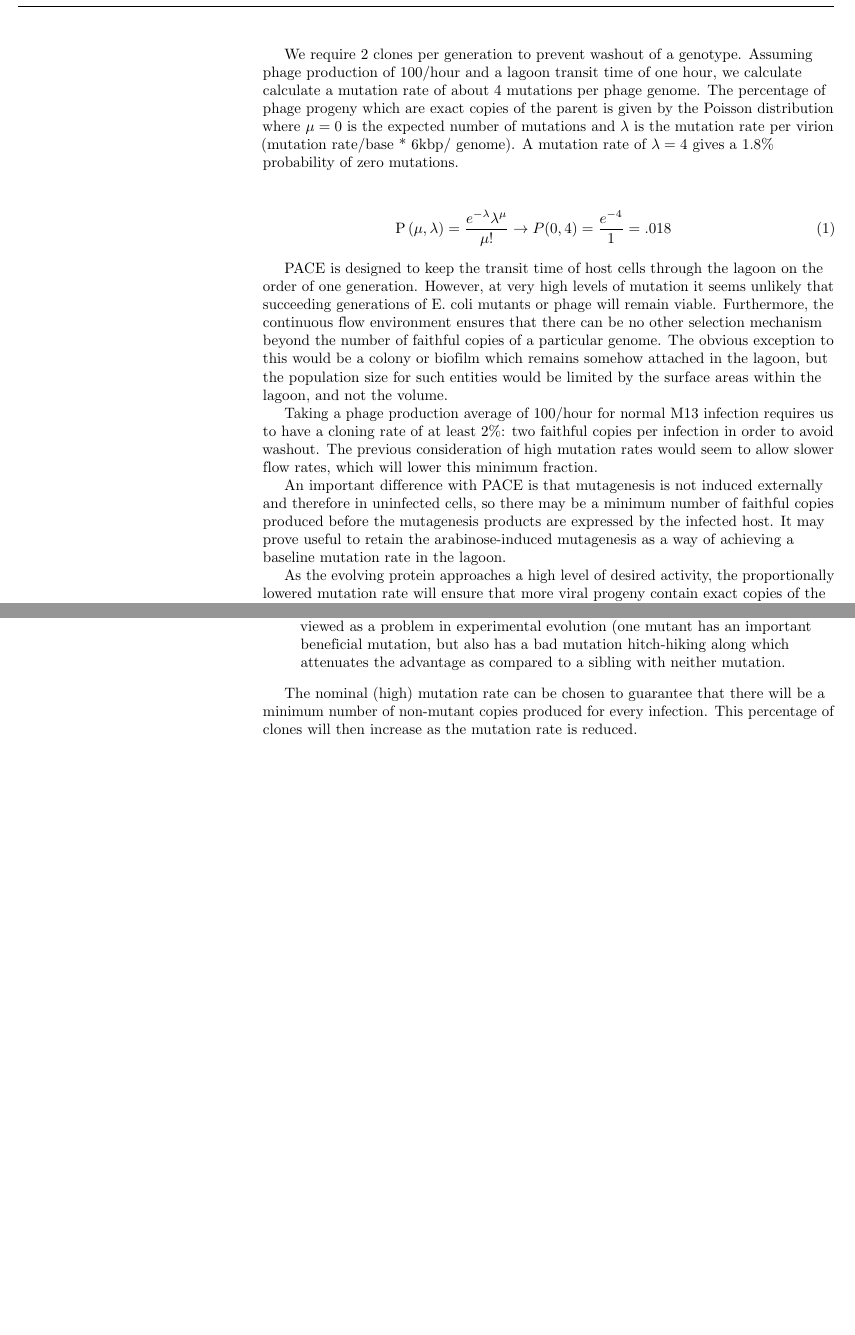
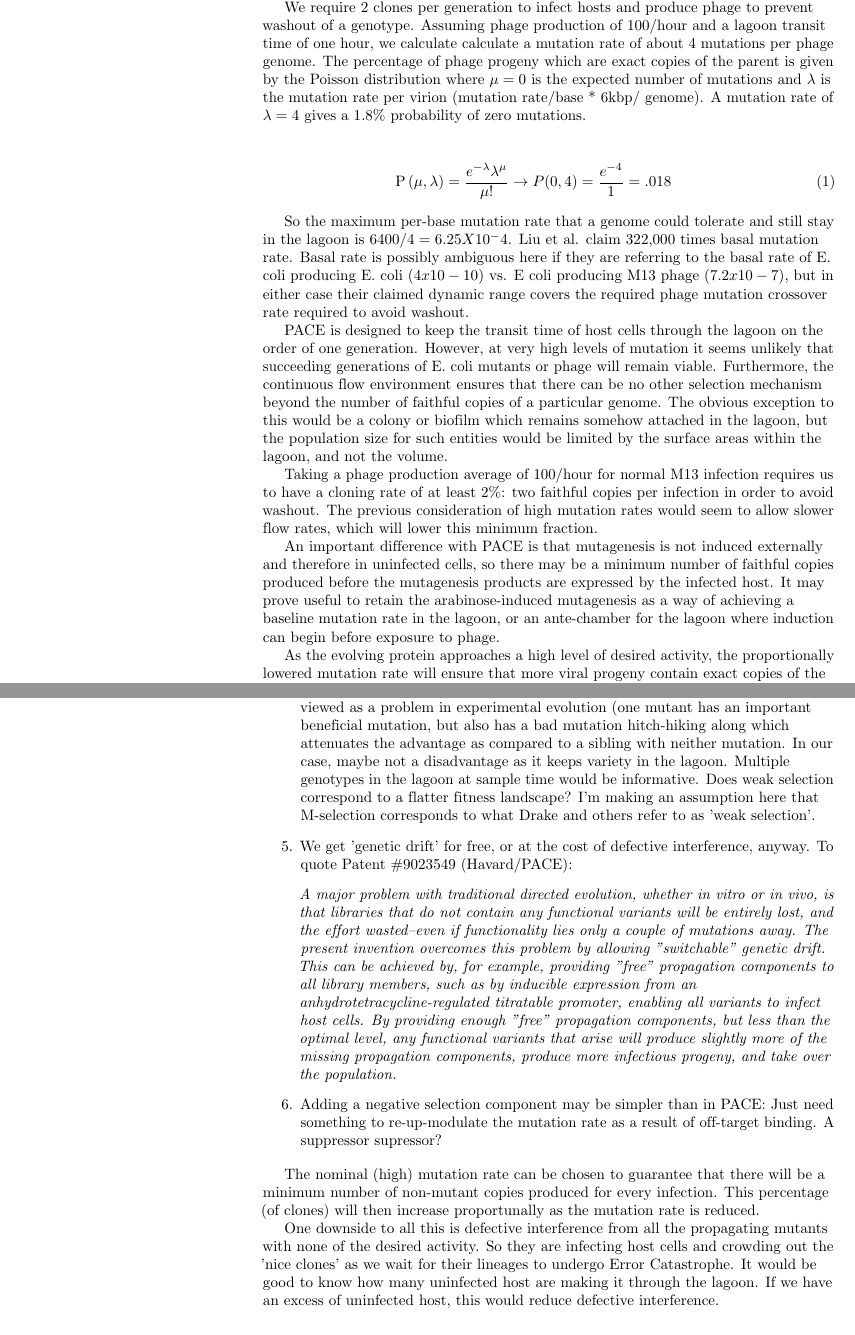
Before and after one commit to eatoin5hrdlu/EvoStat, a LaTeX document (Doc/MSelection/mselection.tex): two parts of pages 2 and 3 of 5 before the commit and two parts of pages 2 and 3 of 6 after it, joined at a grey line, cut so that both start at the same text, the shorter picture padded with empty space. Compiled offline with pdfLaTeX.

Commit message:
polishing msel

```diff
--- a/Doc/MSelection/mselection.tex
+++ b/Doc/MSelection/mselection.tex
@@ -255,5 +255,5 @@ Extremely high, yet controllable, in vivo mutation rates are now possible\cite{m
 
-We require 2 clones per generation to prevent washout of a genotype. Assuming phage production of 100/hour and a lagoon transit time of one hour, we calculate calculate a mutation rate of about 4 mutations per phage genome.  The percentage of phage progeny which are exact copies of the parent is given by the Poisson distribution where $\mu = 0$ is the expected number of mutations and $\lambda$ is the mutation rate per virion (mutation rate/base * 6kbp/ genome).
+We require 2 clones per generation to infect hosts and produce phage to prevent washout of a genotype. Assuming phage production of 100/hour and a lagoon transit time of one hour, we calculate calculate a mutation rate of about 4 mutations per phage genome.  The percentage of phage progeny which are exact copies of the parent is given by the Poisson distribution where $\mu = 0$ is the expected number of mutations and $\lambda$ is the mutation rate per virion (mutation rate/base * 6kbp/ genome).
 A mutation rate of $\lambda = 4$ gives a 1.8\% probability of zero mutations.
 \vskip 0.2cm
 \begin{eqnarray}
@@ -262,11 +262,14 @@ A mutation rate of $\lambda = 4$ gives a 1.8\% probability of zero mutations.
  \rightarrow P(0,4) = \frac{{e^{ - 4 }}}{{1}} = .018
 \end{eqnarray}
 
+So the maximum per-base mutation rate that a genome could tolerate and still stay in the lagoon is $6400/4 = 6.25 X 10^-4$.
+Liu et al. claim 322,000 times basal mutation rate. Basal rate is possibly ambiguous here if they are referring to the basal rate of E. coli producing E. coli  ($4x10-10$) vs. E coli producing M13 phage ($7.2 x 10-7$), but in either case their claimed dynamic range covers the required phage mutation crossover rate required to avoid washout.
+
 PACE is designed to keep the transit time of host cells through the lagoon on the order of one generation.  However, at very high levels of mutation it seems unlikely that succeeding generations of E. coli mutants or phage will remain viable. Furthermore, the continuous flow environment ensures that there can be no other selection mechanism beyond the number of faithful copies of a particular genome.  The obvious exception to this would be a colony or biofilm which remains somehow attached in the lagoon, but the population size for such entities would be limited by the surface areas within the lagoon, and not the volume.
 
 Taking a phage production average of 100/hour for normal M13 infection requires us to have a cloning rate of at least 2\%: two faithful copies per infection in order to avoid washout.  The previous consideration of high mutation rates would seem to allow slower flow rates, which will lower this minimum fraction.
 
-An important difference with PACE is that mutagenesis is not induced externally and therefore in uninfected cells, so there may be a minimum number of faithful copies produced before the mutagenesis products are expressed by the infected host.  It may prove useful to retain the arabinose-induced mutagenesis as a way of achieving a baseline mutation rate in the lagoon.
+An important difference with PACE is that mutagenesis is not induced externally and therefore in uninfected cells, so there may be a minimum number of faithful copies produced before the mutagenesis products are expressed by the infected host.  It may prove useful to retain the arabinose-induced mutagenesis as a way of achieving a baseline mutation rate in the lagoon, or an ante-chamber for the lagoon where induction can begin before exposure to phage.
 
 As the evolving protein approaches a high level of desired activity, the proportionally lowered mutation rate will ensure that more viral progeny contain exact copies of the parent genotype, while a baseline mutation rate ensures that our mechanism to lower the mutation rate will not result in stagnation.
 
@@ -277,12 +280,20 @@ A possible drawback to this technique is that the mutation space is less agressi
 \item{The virus is not crippled, that is, no critical genes are removed from the virion which should improve our ability to propagate phage prior to the evolution experiment.  Care must be taken to ensure that the evolving gene is not discarded, but M13 plus one additional gene or domain is exactly what has been perfected in phage display.}
 \item{No phage genes are required in a host plasmid.  This avoids the problem associated with the presence of gIII in the host.}
 \item{High rates of mutation will be associated with individuals exhibiting little or none of the desired activity, and these lines of descent (both E. coli and phage) will be subject to catastrophic levels of mutation and low viability. This may reduce the importance of a carefully controlled flow rate.}
-\item{Clonal Interference\cite{dynamics}, the inabiltiy of a single genotype to gain sufficient advantage to become fixed in a population due to weak sellection pressure is viewed as a problem in experimental evolution (one mutant has an important beneficial mutation, but also has a bad mutation hitch-hiking along which attenuates the advantage as compared to a sibling with neither mutation.}
+\item{Clonal Interference\cite{dynamics}, the inabiltiy of a single genotype to gain sufficient advantage to become fixed in a population due to weak selection pressure is viewed as a problem in experimental evolution (one mutant has an important beneficial mutation, but also has a bad mutation hitch-hiking along which attenuates the advantage as compared to a sibling with neither mutation. In our case, maybe not a disadvantage as it keeps variety in the lagoon. Multiple genotypes in the lagoon at sample time would be informative. Does weak selection correspond to a flatter fitness landscape? I'm making an assumption here that M-selection corresponds to what Drake and others refer to as 'weak selection'.}
+
+\item{We get 'genetic drift' for free, or at the cost of defective interference, anyway. To quote Patent \#9023549 (Havard/PACE):
+\quote{\textit{A major problem with traditional directed evolution, whether in vitro or in vivo, is that libraries that do not contain any functional variants will be entirely lost, and the effort wasted--even if functionality lies only a couple of mutations away. The present invention overcomes this problem by allowing "switchable" genetic drift. This can be achieved by, for example, providing "free" propagation components to all library members, such as by inducible expression from an anhydrotetracycline-regulated titratable promoter, enabling all variants to infect host cells. By providing enough "free" propagation components, but less than the optimal level, any functional variants that arise will produce slightly more of the missing propagation components, produce more infectious progeny, and take over the population. }}}
+
+\item{Adding a negative selection component may be simpler than in PACE: Just need something to re-up-modulate the mutation rate as a result of off-target binding. A suppressor supressor?}
 
 \end{enumerate}
 
-The nominal (high) mutation rate can be chosen to guarantee that there will be a minimum number of non-mutant copies produced for every infection.  This percentage of clones will then increase as the mutation rate is reduced.
+The nominal (high) mutation rate can be chosen to guarantee that there will be a minimum number of non-mutant copies produced for every infection.  This percentage (of clones) will then increase proportunally as the mutation rate is reduced.
 
+One downside to all this is defective interference from all the propagating mutants with none of the desired activity. So they are infecting host cells and crowding out the 'nice clones' as we wait for their lineages to undergo Error Catastrophe.  It would be good to know how many uninfected host are making it through the lagoon. If we have an excess of uninfected host, this would reduce defective interference.
+
+\begin{minipage}{\textwidth}
 Figure 1 shows the combined mutagenic/selection mechanism replacing the Mutagenesis Plasmid(MP) and Accessory Plasmid (AP) in PACE.
 
 \def\boxone#1{
```
Also changed, not shown: Doc/MSelection/mselection.tex (10 more changed lines).
